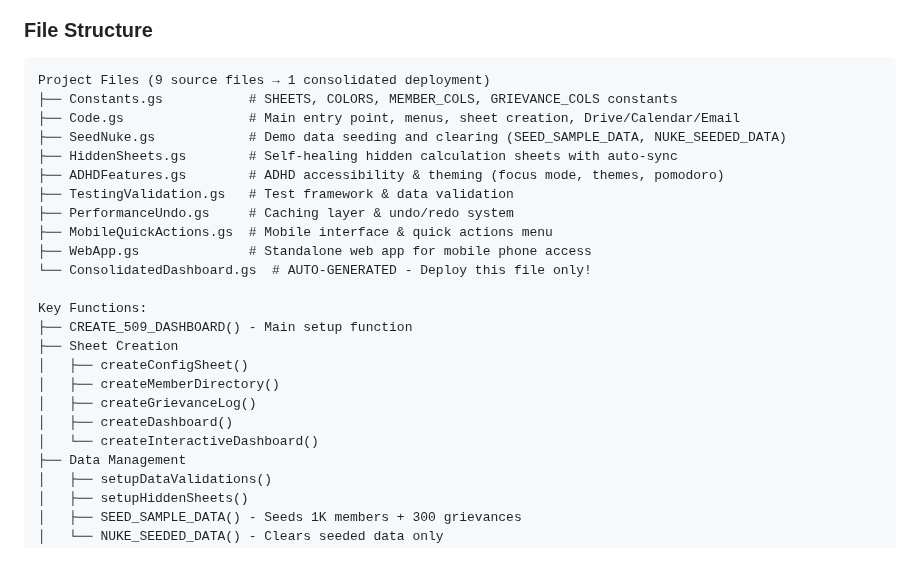
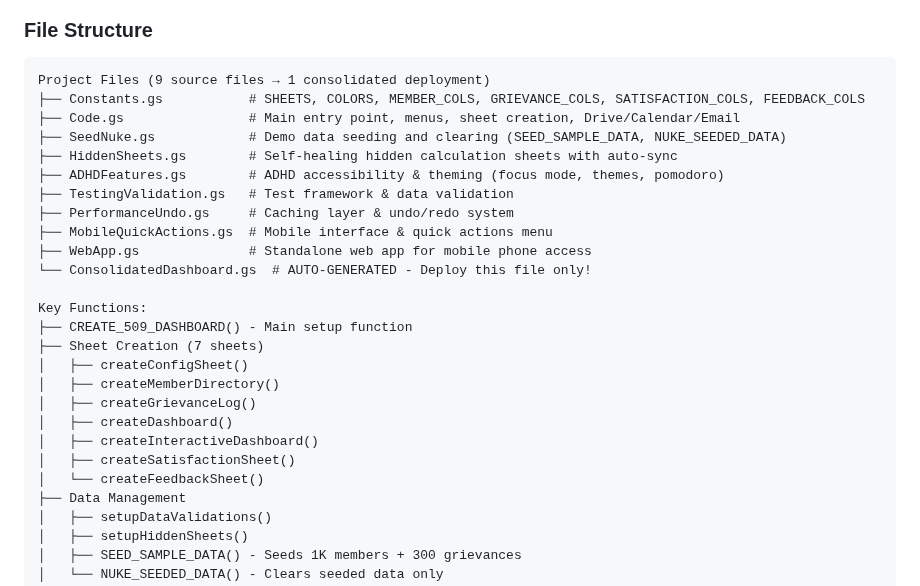
Before and after one commit to Woop91/509-dashboard-second, a Markdown page: README.md, the part around the change. Drawn GitHub-style; blank space fills up the shorter version.

Commit message:
Fix README.md missing new sheet functions
- Added SATISFACTION_COLS, FEEDBACK_COLS to Constants.gs description
- Added createSatisfactionSheet() and createFeedbackSheet() to Sheet Creation list
- Updated count from 5 to 7 sheets

````diff
--- a/README.md
+++ b/README.md
@@ -236,7 +236,7 @@ Dashboard (Real-time metrics and visualizations)
 
 ```
 Project Files (9 source files → 1 consolidated deployment)
-├── Constants.gs           # SHEETS, COLORS, MEMBER_COLS, GRIEVANCE_COLS constants
+├── Constants.gs           # SHEETS, COLORS, MEMBER_COLS, GRIEVANCE_COLS, SATISFACTION_COLS, FEEDBACK_COLS
 ├── Code.gs                # Main entry point, menus, sheet creation, Drive/Calendar/Email
 ├── SeedNuke.gs            # Demo data seeding and clearing (SEED_SAMPLE_DATA, NUKE_SEEDED_DATA)
 ├── HiddenSheets.gs        # Self-healing hidden calculation sheets with auto-sync
@@ -249,12 +249,14 @@ Project Files (9 source files → 1 consolidated deployment)
 
 Key Functions:
 ├── CREATE_509_DASHBOARD() - Main setup function
-├── Sheet Creation
+├── Sheet Creation (7 sheets)
 │   ├── createConfigSheet()
 │   ├── createMemberDirectory()
 │   ├── createGrievanceLog()
 │   ├── createDashboard()
-│   └── createInteractiveDashboard()
+│   ├── createInteractiveDashboard()
+│   ├── createSatisfactionSheet()
+│   └── createFeedbackSheet()
 ├── Data Management
 │   ├── setupDataValidations()
 │   ├── setupHiddenSheets()
````
